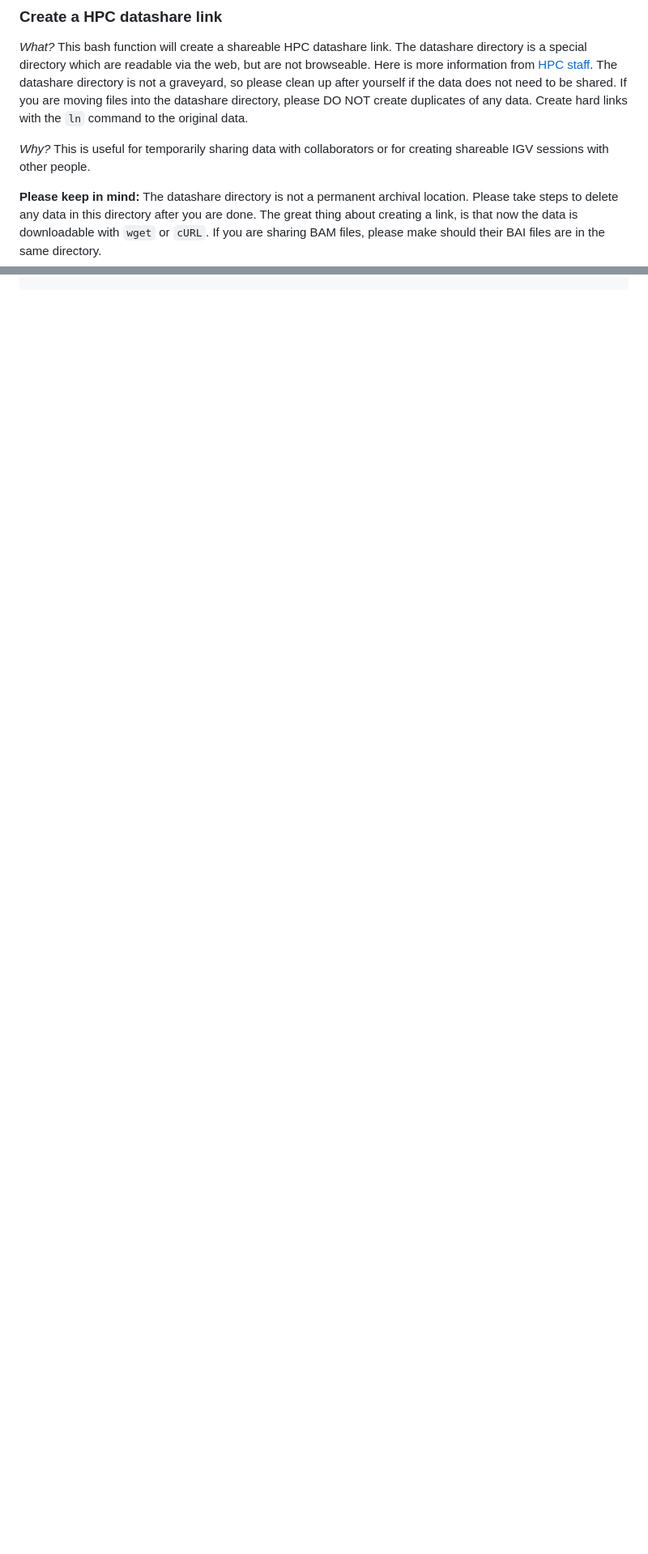
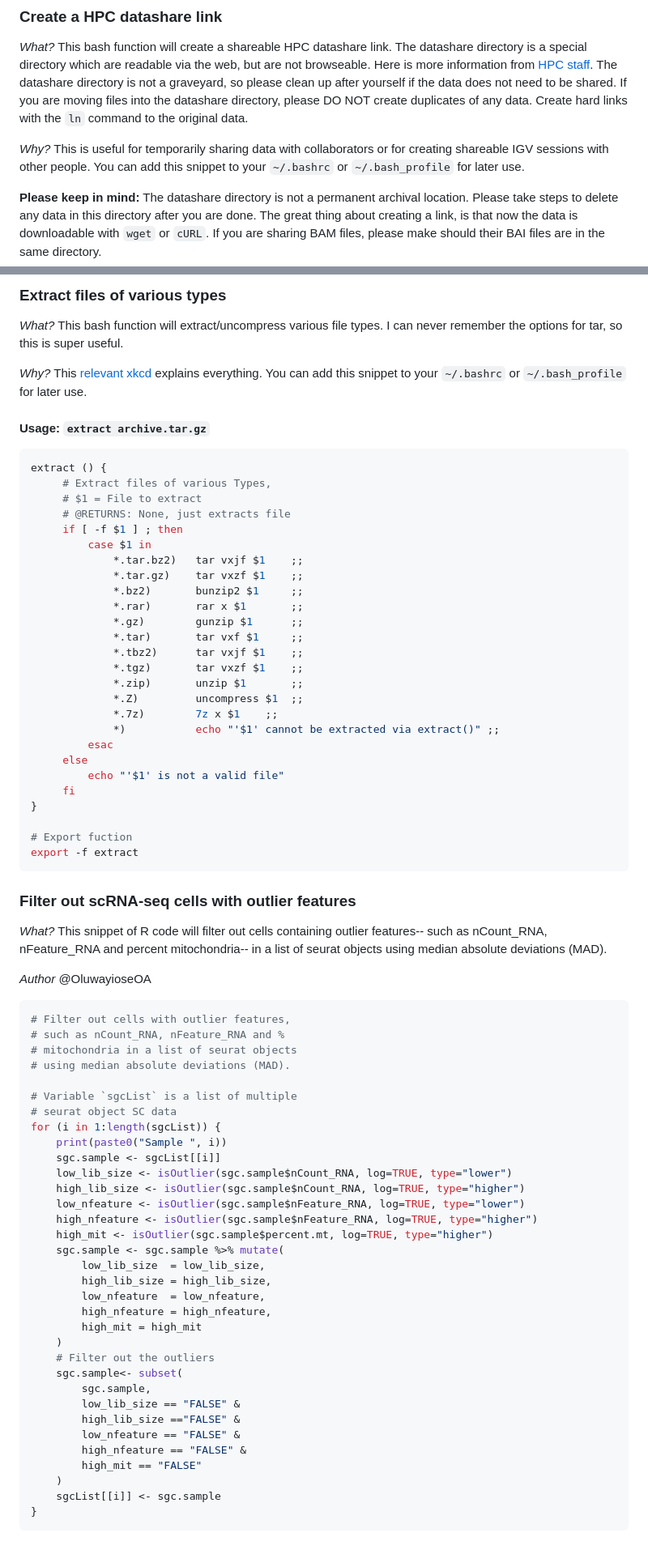
Before and after one commit to OpenOmics/scribble, a Markdown page: snippets/README.md, 2 parts joined by grey strips. Shown at 81% size. Drawn GitHub-style; blank space fills up the shorter version.

Commit message:
Adding moving SC_MAD here and adding a few new bash functions

````diff
--- a/snippets/README.md
+++ b/snippets/README.md
@@ -65,7 +64,7 @@ export -f erase
 
 *What?* This bash function will create a shareable HPC datashare link. The datashare directory is a special directory which are readable via the web, but are not browseable. Here is more information from [HPC staff](https://hpc.nih.gov/nih/datashare.html). The datashare directory is not a graveyard, so please clean up after yourself if the data does not need to be shared. If you are moving files into the datashare directory, please DO NOT create duplicates of any data. Create hard links with the `ln` command to the original data.
 
-*Why?* This is useful for temporarily sharing data with collaborators or for creating shareable IGV sessions with other people.
+*Why?* This is useful for temporarily sharing data with collaborators or for creating shareable IGV sessions with other people. You can add this snippet to your `~/.bashrc` or `~/.bash_profile` for later use.
 
 **Please keep in mind:** The datashare directory is not a permanent archival location. Please take steps to delete any data in this directory after you are done. The great thing about creating a link, is that now the data is downloadable with `wget` or `cURL`. If you are sharing BAM files, please make should their BAI files are in the same directory.
 
@@ -100,0 +125,79 @@ export -f hpclink
+### Extract files of various types
+
+*What?* This bash function will extract/uncompress various file types. I can never remember the options for tar, so this is super useful.
+
+*Why?* This [relevant xkcd](https://xkcd.com/1168/) explains everything. You can add this snippet to your `~/.bashrc` or `~/.bash_profile` for later use.
+
+#### **Usage**: `extract archive.tar.gz`
+
+```bash
+extract () {
+     # Extract files of various Types,
+     # $1 = File to extract
+     # @RETURNS: None, just extracts file
+     if [ -f $1 ] ; then
+         case $1 in
+             *.tar.bz2)   tar vxjf $1    ;;
+             *.tar.gz)    tar vxzf $1    ;;
+             *.bz2)       bunzip2 $1     ;;
+             *.rar)       rar x $1       ;;
+             *.gz)        gunzip $1      ;;
+             *.tar)       tar vxf $1     ;;
+             *.tbz2)      tar vxjf $1    ;;
+             *.tgz)       tar vxzf $1    ;;
+             *.zip)       unzip $1       ;;
+             *.Z)         uncompress $1  ;;
+             *.7z)        7z x $1    ;;
+             *)           echo "'$1' cannot be extracted via extract()" ;;
+         esac
+     else
+         echo "'$1' is not a valid file"
+     fi
+}
+
+# Export fuction
+export -f extract
+```
+
+
+### Filter out scRNA-seq cells with outlier features
+
+*What?* This snippet of R code will filter out cells containing outlier features-- such as nCount_RNA, nFeature_RNA and percent mitochondria-- in a list of seurat objects using median absolute deviations (MAD).
+
+*Author* @OluwayioseOA
+
+```R
+# Filter out cells with outlier features,
+# such as nCount_RNA, nFeature_RNA and %
+# mitochondria in a list of seurat objects
+# using median absolute deviations (MAD).
+
+# Variable `sgcList` is a list of multiple
+# seurat object SC data
+for (i in 1:length(sgcList)) {
+    print(paste0("Sample ", i))
+    sgc.sample <- sgcList[[i]]
+    low_lib_size <- isOutlier(sgc.sample$nCount_RNA, log=TRUE, type="lower")
+    high_lib_size <- isOutlier(sgc.sample$nCount_RNA, log=TRUE, type="higher")
+    low_nfeature <- isOutlier(sgc.sample$nFeature_RNA, log=TRUE, type="lower")
+    high_nfeature <- isOutlier(sgc.sample$nFeature_RNA, log=TRUE, type="higher")
+    high_mit <- isOutlier(sgc.sample$percent.mt, log=TRUE, type="higher")
+    sgc.sample <- sgc.sample %>% mutate(
+        low_lib_size  = low_lib_size,
+        high_lib_size = high_lib_size,
+        low_nfeature  = low_nfeature,
+        high_nfeature = high_nfeature,
+        high_mit = high_mit
+    )
+    # Filter out the outliers
+    sgc.sample<- subset(
+        sgc.sample,
+        low_lib_size == "FALSE" &
+        high_lib_size =="FALSE" &
+        low_nfeature == "FALSE" &
+        high_nfeature == "FALSE" &
+        high_mit == "FALSE"
+    )
+    sgcList[[i]] <- sgc.sample
+}
+```
````
Also changed, not shown: other parts of snippets/README.md (+25 -1 lines).
